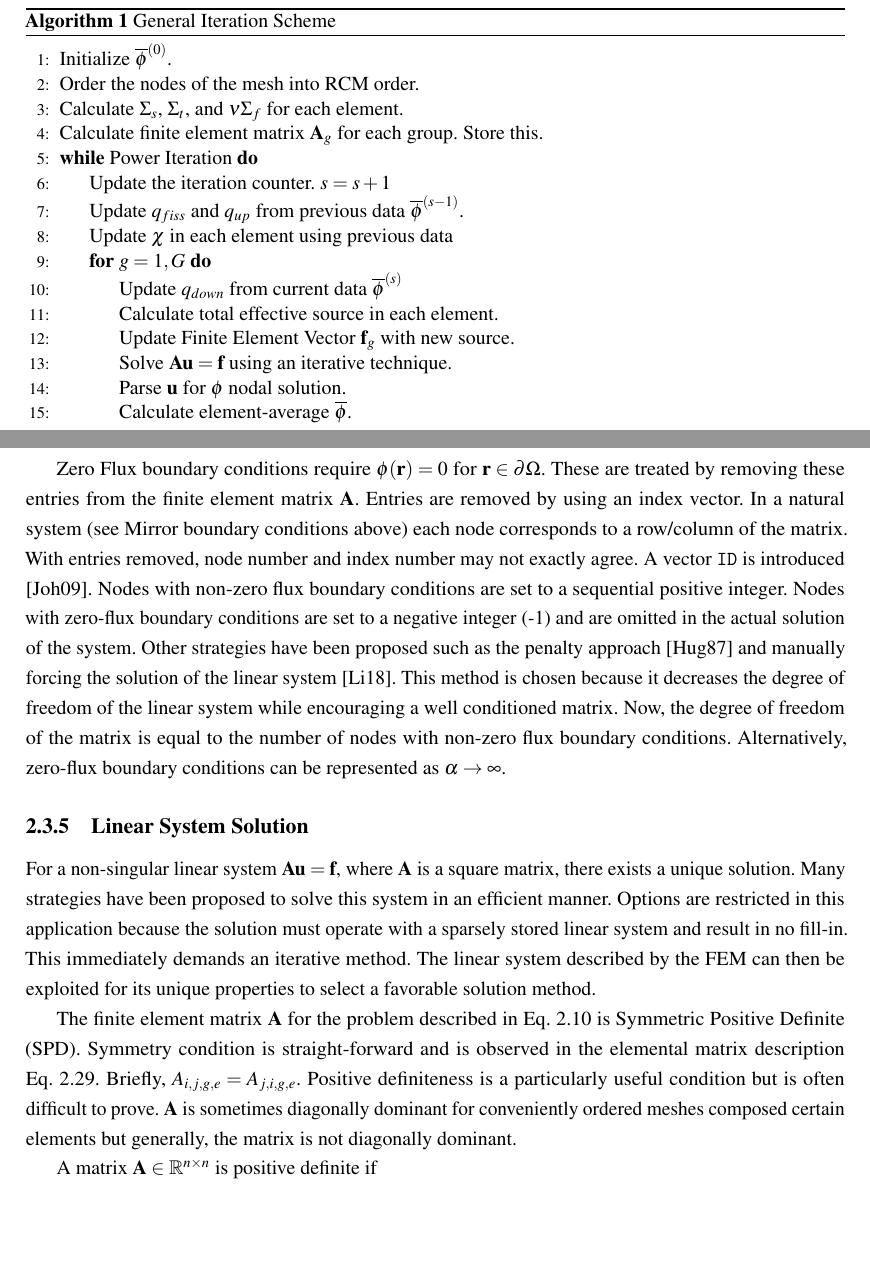
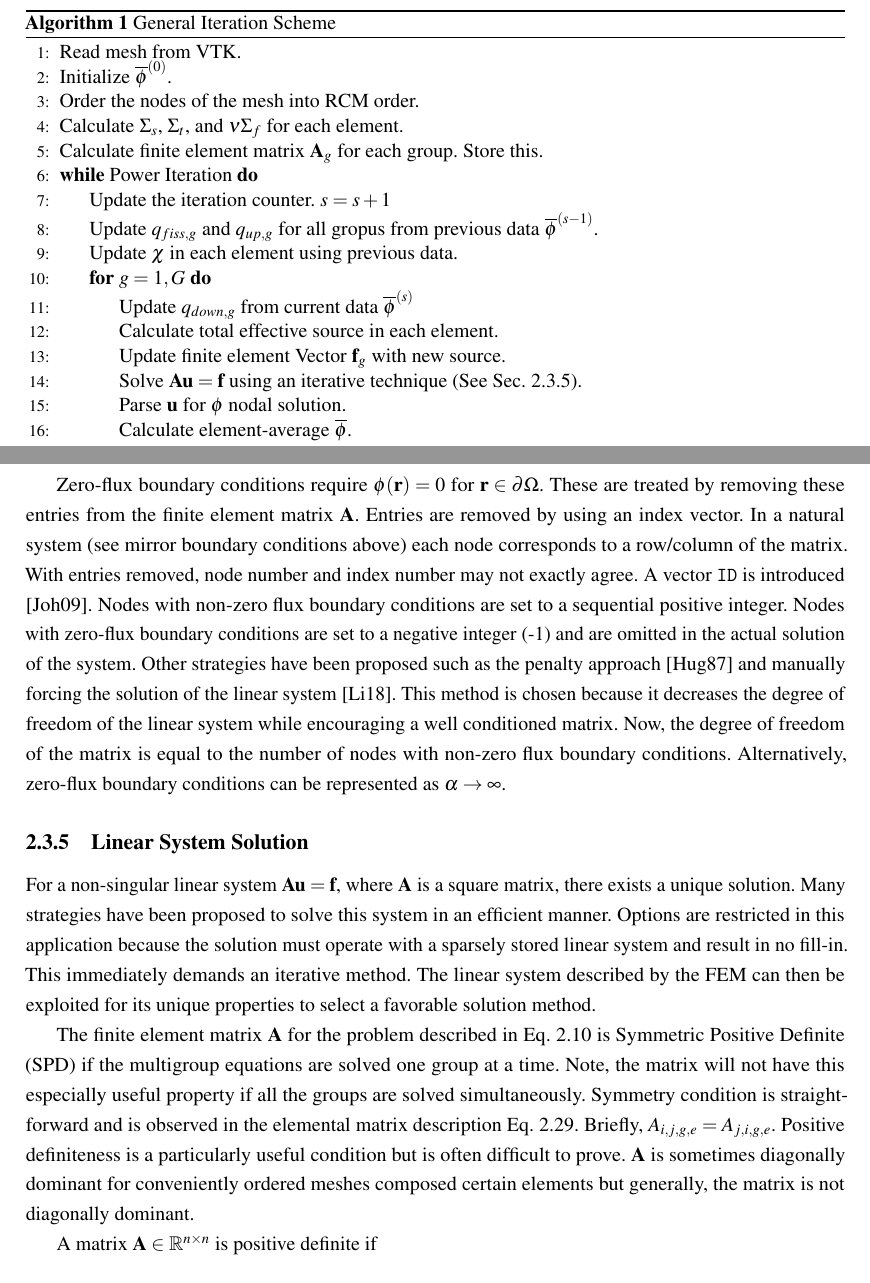
Before and after one commit to wcdawn/WilliamDawn-thesis, a LaTeX thesis (WilliamDawn-thesis.tex, which reads ch02_neutronDiffusion/ch02_neutronDiffusion.tex): two parts of pages 29 and 31 of 84 before the commit and two parts of pages 30 and 32 of 85 after it, joined at a grey line, cut so that both start at the same text, the shorter picture padded with empty space. Compiled offline with pdfLaTeX.

Commit message:
finalizing figs and updating a few changes

```diff
--- a/ch02_neutronDiffusion/ch02_neutronDiffusion.tex
+++ b/ch02_neutronDiffusion/ch02_neutronDiffusion.tex
@@ -683,6 +689,7 @@
       \caption{General Iteration Scheme}
       \label{algorithm:general}
       \begin{algorithmic}[1]
+      \State Read mesh from VTK.
       \State Initialize $\phiavg^{(0)}$.
       \State Order the nodes of the mesh into RCM order.
         \label{state:rcm}
@@ -692,15 +699,16 @@
         \label{state:fem_matrix}
       \While{Power Iteration}
         \State Update the iteration counter. $s=s+1$
-        \State Update $q_{fiss}$ and $q_{up}$ from previous data
-          $\phiavg^{(s-1)}$.
-        \State Update $\chi$ in each element using previous data
+        \State Update $q_{fiss,g}$ and $q_{up,g}$ for all gropus from previous
+          data $\phiavg^{(s-1)}$.
+        \State Update $\chi$ in each element using previous data.
         \For{$g=1,G$}
-          \State Update $q_{down}$ from current data $\phiavg^{(s)}$
+          \State Update $q_{down,g}$ from current data $\phiavg^{(s)}$
           \State Calculate total effective source in each element.
-          \State Update Finite Element Vector $\vf_g$ with new source.
+          \State Update finite element Vector $\vf_g$ with new source.
             \label{state:fem_vector}
-          \State Solve $\ma \vu = \vf$ using an iterative technique.
+          \State Solve $\ma \vu = \vf$ using an iterative technique (See
+            \sref{sec:linear_system_solution}).
           \State Parse $\vu$ for $\phi$ nodal solution.
           \State Calculate element-average $\phiavg$.
         \EndFor
@@ -767,10 +775,10 @@
     expressed in \sref{sec:matrix_quantities} or by quadratures
     \sref{sec:quadratures}.
 
-    Zero Flux boundary conditions require $\phi(\vr) = 0$ for
+    Zero-flux boundary conditions require $\phi(\vr) = 0$ for
     $\vr \in \partial \Omega$. These are treated by removing these entries from
     the finite element matrix $\ma$. Entries are removed by using an index
-    vector. In a natural system (see Mirror boundary conditions above) each node
+    vector. In a natural system (see mirror boundary conditions above) each node
     corresponds to a row/column of the matrix. With entries removed, node number
     and index number may not exactly agree. A vector \texttt{ID} is introduced
     \cite{textbookjohnson}. Nodes with non-zero flux boundary conditions are set
@@ -785,6 +793,7 @@
     conditions can be represented as $\albedo \rightarrow \infty$.
 
   \subsection{Linear System Solution}
+    \label{sec:linear_system_solution}
     For a non-singular linear system $\ma \vu = \vf$, where $\ma$ is a square
     matrix, there exists a unique solution. Many strategies have been proposed
     to solve this system in an efficient manner. Options are restricted in this
@@ -794,9 +803,12 @@
     unique properties to select a favorable solution method.
 
     The finite element matrix $\ma$ for the problem described in
-    \eref{eq:multigroup_source} is Symmetric Positive Definite (SPD). Symmetry
-    condition is straight-forward and is observed in the elemental matrix
-    description \eref{eq:matrix_population}. Briefly, $A_{i,j,g,e}=A_{j,i,g,e}$.
+    \eref{eq:multigroup_source} is Symmetric Positive Definite (SPD) if the
+    multigroup equations are solved one group at a time. Note, the matrix will
+    not have this especially useful property if all the groups are solved
+    simultaneously. Symmetry condition is straight-forward and is observed in
+    the elemental matrix description \eref{eq:matrix_population}. Briefly,
+    $A_{i,j,g,e}=A_{j,i,g,e}$.
     Positive definiteness is a particularly useful condition but is often
     difficult to prove. $\ma$ is sometimes diagonally dominant for conveniently
     ordered meshes composed certain elements but generally, the matrix is not
```
Also changed, not shown: ch02_neutronDiffusion/figs/snr_paraview.png, ch02_neutronDiffusion/figs/vtk_triangle.png (deleted), ch02_neutronDiffusion/figs/vtk_wedge.png (deleted), ch02_neutronDiffusion/ch02_neutronDiffusion.tex (42 more changed lines).
